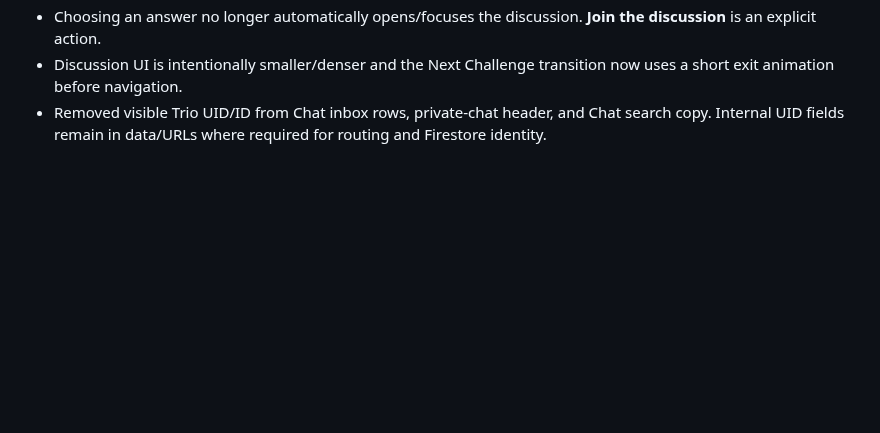
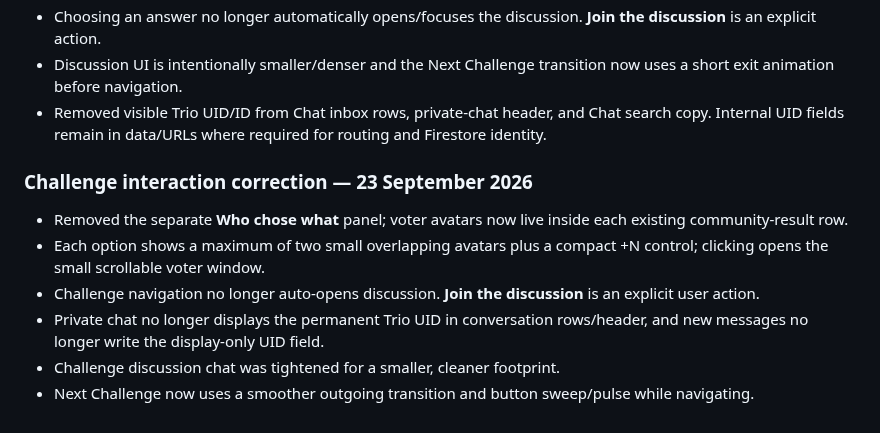
Before and after one commit to nikhilkumar210h-debug/trio_day_nikhilkumar, a Markdown page: README.md, the part around the change. GitHub-like rendering; blank space fills up the shorter version.

Commit message:
docs(challenges): document interaction correction

```diff
--- a/README.md
+++ b/README.md
@@ -339,3 +339,13 @@ Limits are intentionally **surface-specific**, not one global number. The next p
 - Choosing an answer no longer automatically opens/focuses the discussion. **Join the discussion** is an explicit action.
 - Discussion UI is intentionally smaller/denser and the Next Challenge transition now uses a short exit animation before navigation.
 - Removed visible Trio UID/ID from Chat inbox rows, private-chat header, and Chat search copy. Internal UID fields remain in data/URLs where required for routing and Firestore identity.
+
+
+### Challenge interaction correction — 23 September 2026
+
+- Removed the separate **Who chose what** panel; voter avatars now live inside each existing community-result row.
+- Each option shows a maximum of two small overlapping avatars plus a compact +N control; clicking opens the small scrollable voter window.
+- Challenge navigation no longer auto-opens discussion. **Join the discussion** is an explicit user action.
+- Private chat no longer displays the permanent Trio UID in conversation rows/header, and new messages no longer write the display-only UID field.
+- Challenge discussion chat was tightened for a smaller, cleaner footprint.
+- Next Challenge now uses a smoother outgoing transition and button sweep/pulse while navigating.
```
